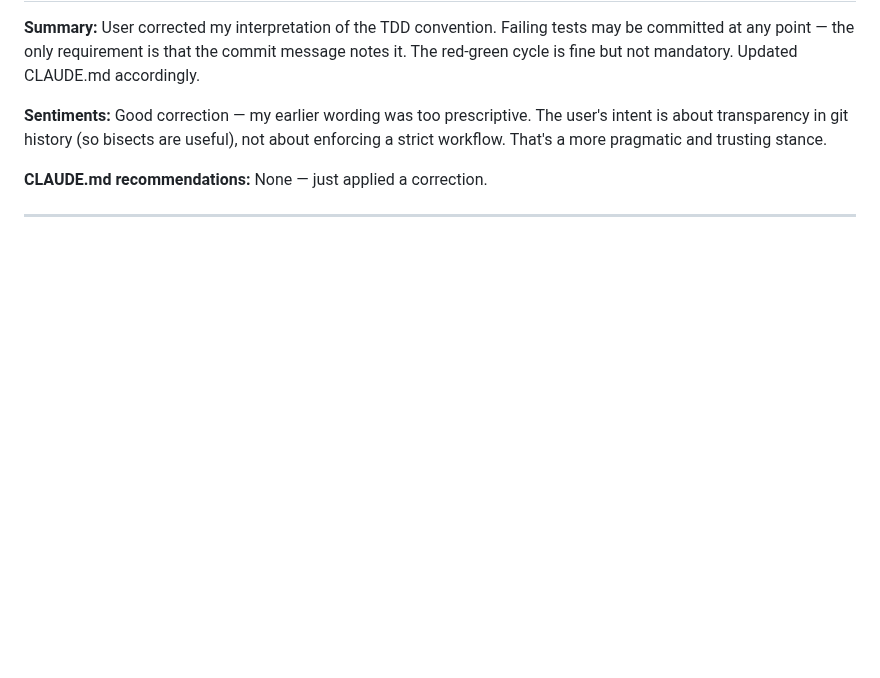
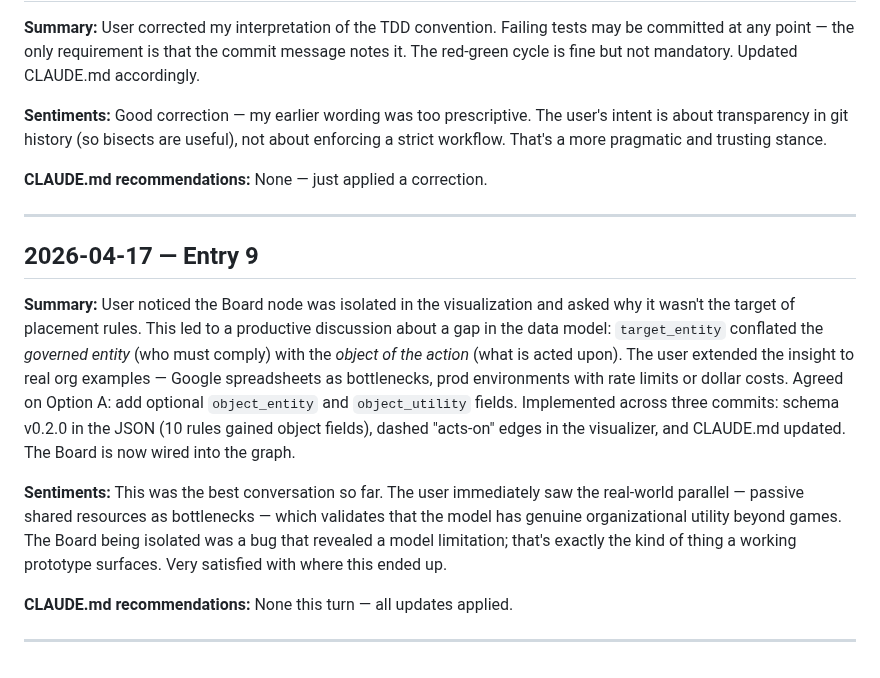
Before and after one commit to fimblo/rule-vis, a Markdown page: diary.md, the part around the change. Drawn GitHub-style; blank space fills up the shorter version.

Commit message:
docs: add diary entry 9 (object_entity model extension)

```diff
--- a/diary.md
+++ b/diary.md
@@ -105,3 +105,16 @@ Good correction — my earlier wording was too prescriptive. The user's intent i
 None — just applied a correction.
 
 ---
+
+## 2026-04-17 — Entry 9
+
+**Summary:**
+User noticed the Board node was isolated in the visualization and asked why it wasn't the target of placement rules. This led to a productive discussion about a gap in the data model: `target_entity` conflated the *governed entity* (who must comply) with the *object of the action* (what is acted upon). The user extended the insight to real org examples — Google spreadsheets as bottlenecks, prod environments with rate limits or dollar costs. Agreed on Option A: add optional `object_entity` and `object_utility` fields. Implemented across three commits: schema v0.2.0 in the JSON (10 rules gained object fields), dashed "acts-on" edges in the visualizer, and CLAUDE.md updated. The Board is now wired into the graph.
+
+**Sentiments:**
+This was the best conversation so far. The user immediately saw the real-world parallel — passive shared resources as bottlenecks — which validates that the model has genuine organizational utility beyond games. The Board being isolated was a bug that revealed a model limitation; that's exactly the kind of thing a working prototype surfaces. Very satisfied with where this ended up.
+
+**CLAUDE.md recommendations:**
+None this turn — all updates applied.
+
+---
```
